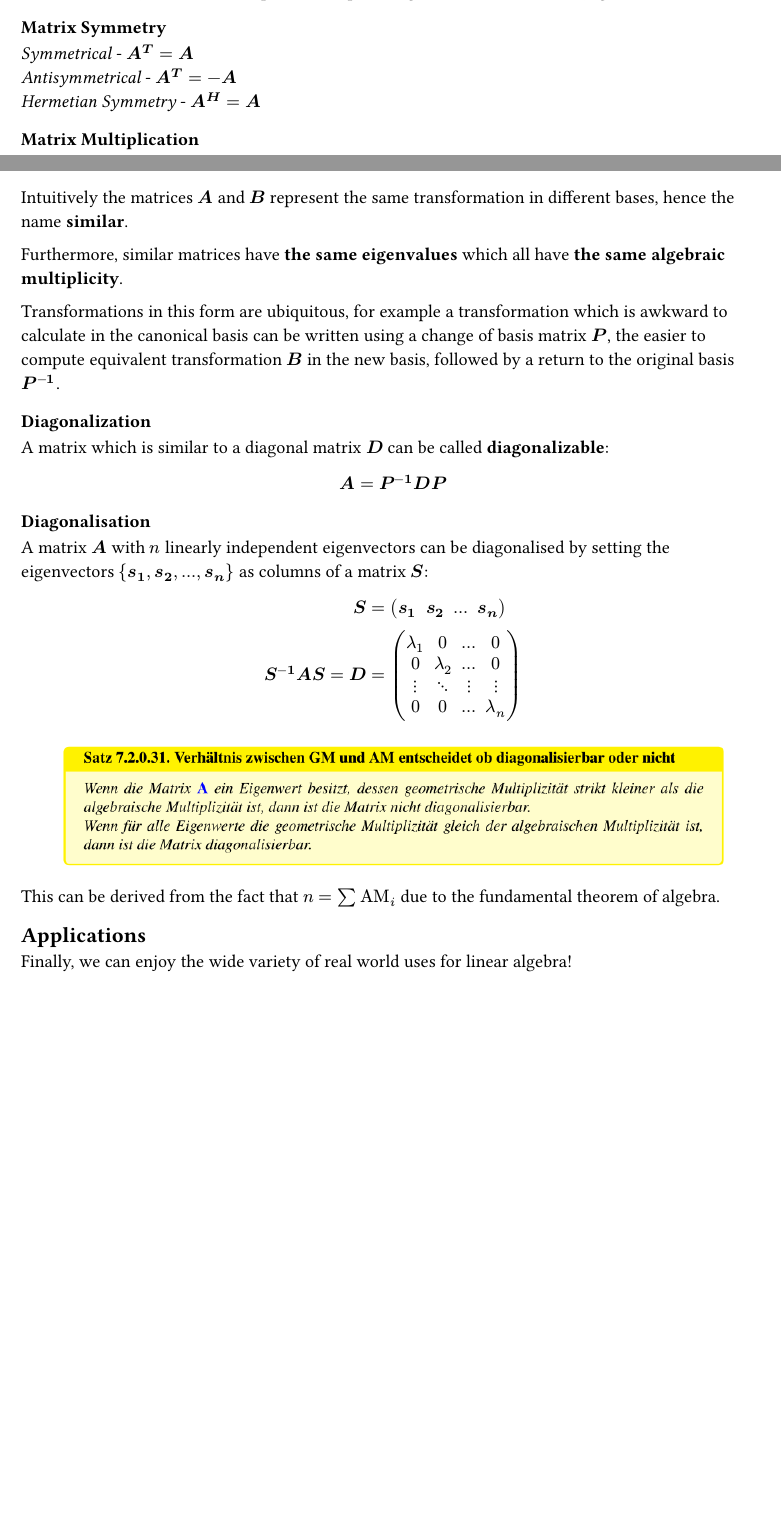
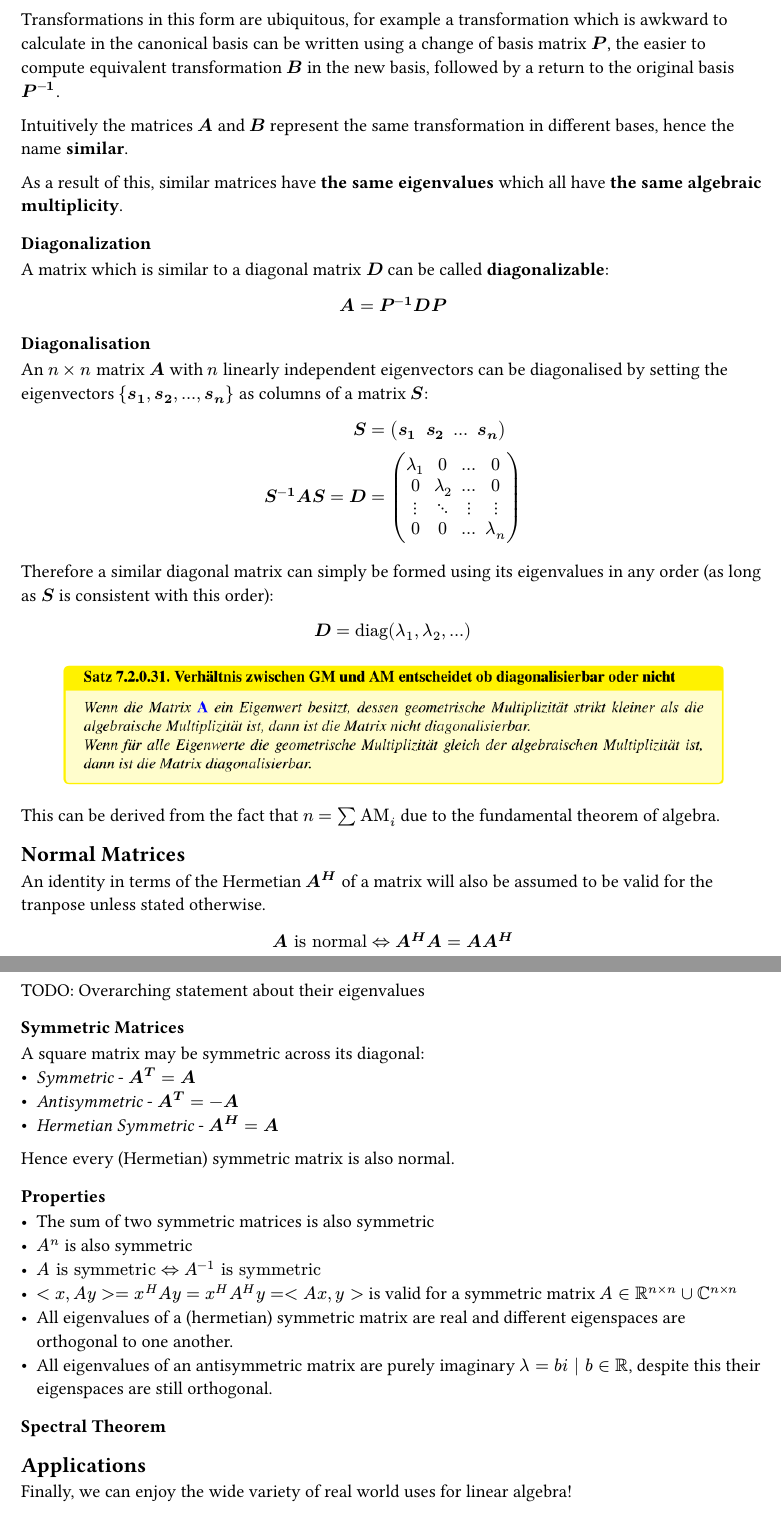
Before and after one commit to kalekdev/uni, a Typst document (semester-1/lineare-algebra/notes.typ): two parts of pages 8 and 34 of 37 before the commit and two parts of pages 34 and 35 of 38 after it, joined at a grey line, cut at the place of the change, the shorter picture padded with empty space. The pictures show the PDF file semester-1/lineare-algebra/notes.pdf that the author committed with the source.

Commit message:
Started normal matrix notes

```diff
--- a/semester-1/lineare-algebra/notes.typ
+++ b/semester-1/lineare-algebra/notes.typ
@@ -1172,12 +1169,12 @@ Two $n times n$ matrices $bold(A)$ and $bold(B)$ are similar if there exists an
 $
   bold(A = P^(-1) B P)
 $
-Intuitively the matrices $bold(A)$ and $bold(B)$ represent the same transformation in different bases, hence the name *similar*.
-
-Furthermore, similar matrices have *the same eigenvalues* which all have *the same algebraic multiplicity*.
 
 Transformations in this form are ubiquitous, for example a transformation which is awkward to calculate in the canonical basis can be written using a change of basis matrix $bold(P)$, the easier to compute equivalent transformation $bold(B)$ in the new basis, followed by a return to the original basis $bold(P^(-1))$.
 
+Intuitively the matrices $bold(A)$ and $bold(B)$ represent the same transformation in different bases, hence the name *similar*.
+
+As a result of this, similar matrices have *the same eigenvalues* which all have *the same algebraic multiplicity*.
 
 === Diagonalization
 A matrix which is similar to a diagonal matrix $bold(D)$ can be called *diagonalizable*:
@@ -1195,8 +1192,24 @@ $
 dots.v, dots.down, dots.v, dots.v;
 0, 0, ..., lambda_n)
 $
+Therefore a similar diagonal matrix can simply be formed using its eigenvalues in any order (as long as $bold(S)$ is consistent with this order):
+$
+  bold(D) = "diag"(lambda_1, lambda_2, ...)
+$
 
 #figure(
   image("images/diagonalisability.png", width: 90%),
 ) <fig-diagonalisability>
 This can be derived from the fact that $n = sum "AM"_i$ due to the fundamental theorem of algebra.
+
+== Normal Matrices
+An identity in terms of the Hermetian $bold(A^H)$ of a matrix will also be assumed to be valid for the tranpose unless stated otherwise.
+
+$
+  bold(A) "is normal" <=> bold(A^H A = A A^H)
+$
+
+TODO: Overarching statement about their eigenvalues
+
+=== Symmetric Matrices
+A square matrix may be symmetric across its diagonal:
@@ -1203,3 +1220,14 @@ This can be derived from the fact that $n = sum "AM"_i$ due to the fundamental t
+Hence every (Hermetian) symmetric matrix is also normal.
+
+=== Properties
+- The sum of two symmetric matrices is also symmetric
+- $A^n$ is also symmetric
+- $A "is symmetric" <=> A^(-1) "is symmetric"$
+- $<x, A y> = x^H A y = x^H A^H y = <A x, y>$ is valid for a symmetric matrix $A in RR^(n times n) union CC^(n times n)$
+- All eigenvalues of a (hermetian) symmetric matrix are real and different eigenspaces are orthogonal to one another.
+- All eigenvalues of an antisymmetric matrix are purely imaginary $lambda = b i | b in RR$, despite this their eigenspaces are still orthogonal.
+
+=== Spectral Theorem
 
 == Applications
 Finally, we can enjoy the wide variety of real world uses for linear algebra!
```
Also changed, not shown: semester-1/lineare-algebra/notes.pdf, semester-1/lineare-algebra/notes.typ (17 more changed lines).
